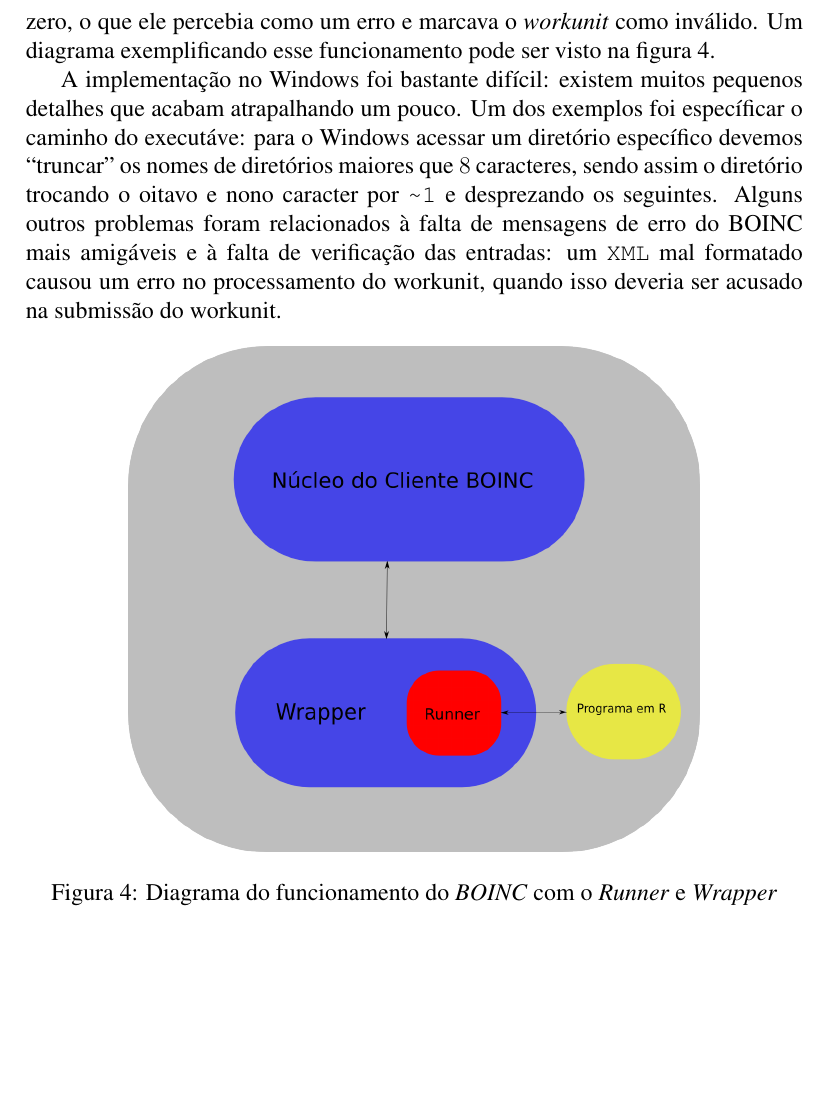
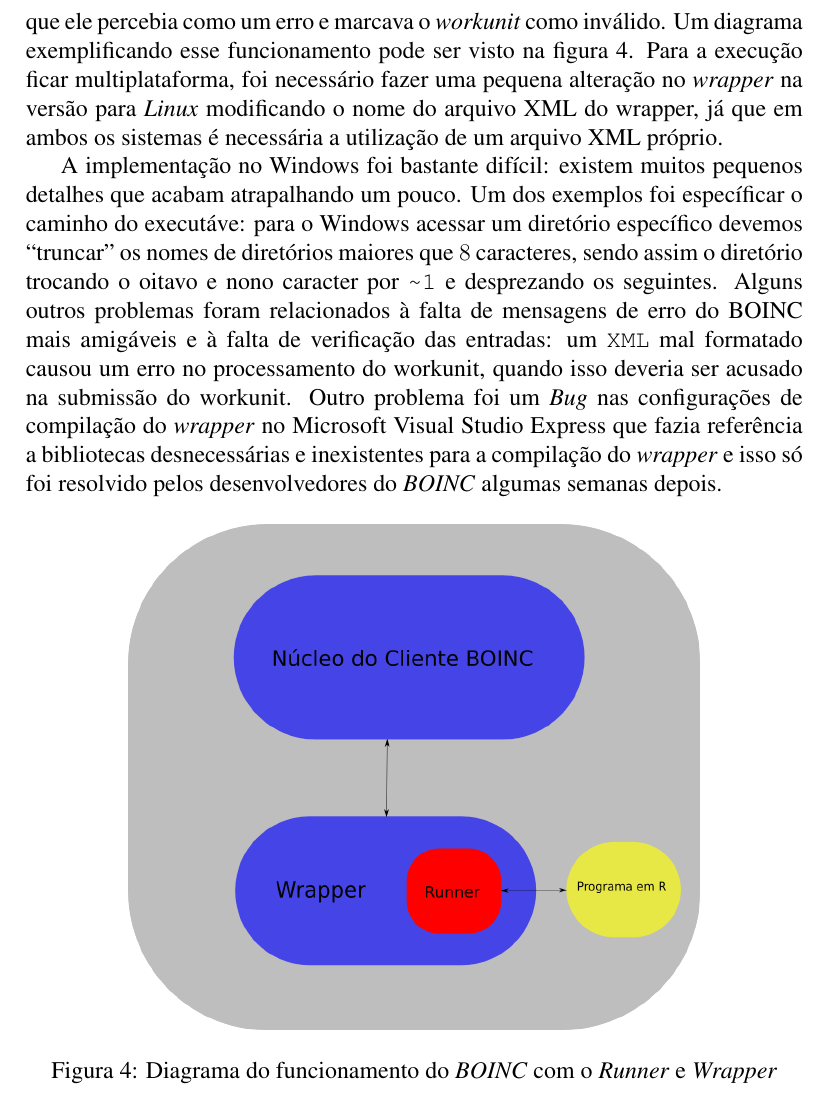
Before and after one commit to rodrigoflores/Graduation-Project, a LaTeX thesis (thesis/thesis.tex, which reads thesis/resultados.tex): part of page 16 of 24, cut so that both start at the same text, the shorter picture padded with empty space. Compiled offline with pdfLaTeX.

Commit message:
Falei sobre as dificuldades

```diff
--- a/thesis/resultados.tex
+++ b/thesis/resultados.tex
@@ -40,7 +40,10 @@
 que o interpretador foi executado sem erros e mesmo em execuções sem erros, o \emph{wrapper}
 recebia um valor de retorno do interpretador diferente de zero, o que ele percebia como um erro
 e marcava o \emph{workunit} como inválido. Um diagrama exemplificando esse funcionamento pode ser visto
-na figura \ref{diagrama-boinc-wrapper-windows}.
+na figura \ref{diagrama-boinc-wrapper-windows}. Para a execução ficar multiplataforma, foi necessário
+fazer uma pequena alteração no \emph{wrapper} na versão para \emph{Linux} modificando o nome do
+arquivo XML do wrapper, já que em ambos os sistemas é necessária a utilização de um arquivo XML próprio.
+
 
 A implementação no Windows foi bastante difícil: existem muitos pequenos detalhes que acabam
 atrapalhando um pouco. Um dos exemplos foi específicar o caminho do executáve: para o Windows acessar
@@ -48,7 +51,10 @@
 assim o diretório trocando o oitavo e nono caracter por \verb#~1# e desprezando os seguintes.
 Alguns outros problemas foram relacionados à falta de mensagens de erro do BOINC mais amigáveis e
 à falta de verificação das entradas: um \verb#XML# mal formatado causou um erro  no processamento
-do workunit, quando isso deveria ser acusado na submissão do workunit.
+do workunit, quando isso deveria ser acusado na submissão do workunit. Outro problema foi um \emph{Bug}
+nas configurações de compilação do \emph{wrapper} no Microsoft Visual Studio Express % Verificar
+que fazia referência a bibliotecas desnecessárias e inexistentes para a compilação do \emph{wrapper}
+e isso só foi resolvido pelos desenvolvedores do \emph{BOINC} algumas semanas depois.
 
 
 \begin{figure}[!h]
```
Also changed, not shown: thesis/conceitos_ferramentas.tex (line endings or trailing spaces), thesis/thesis.pdf.
